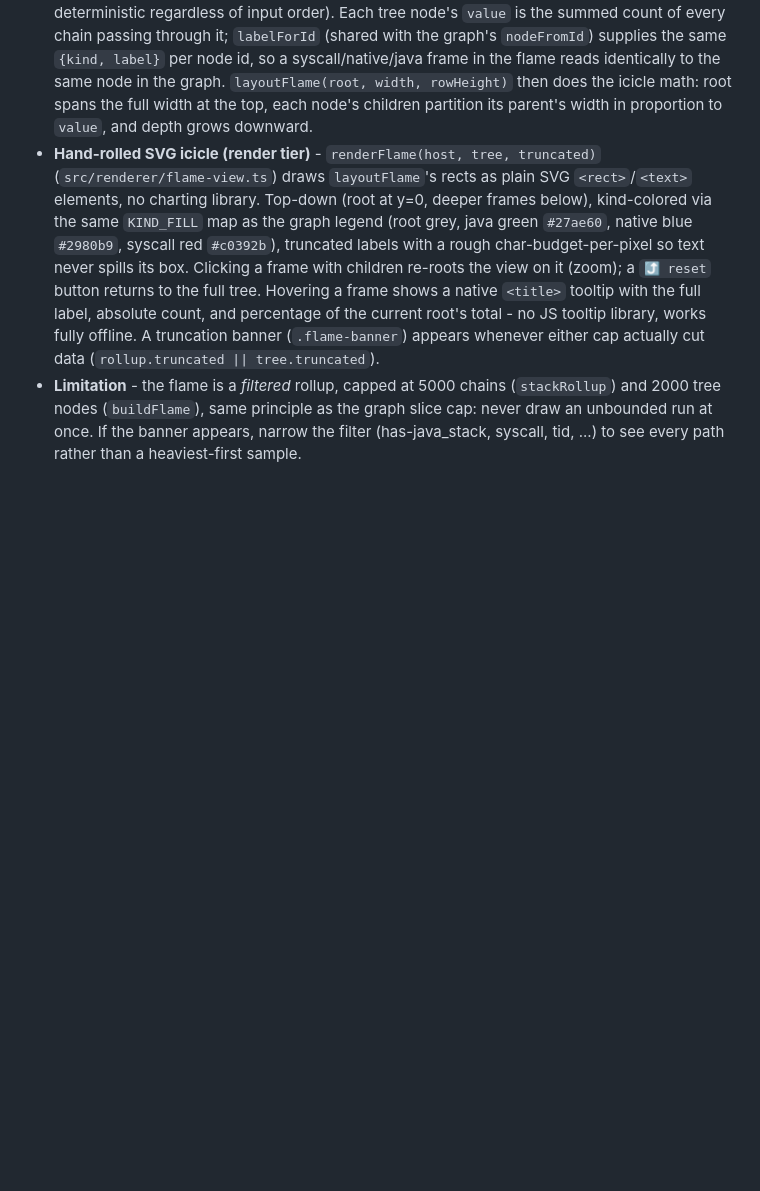
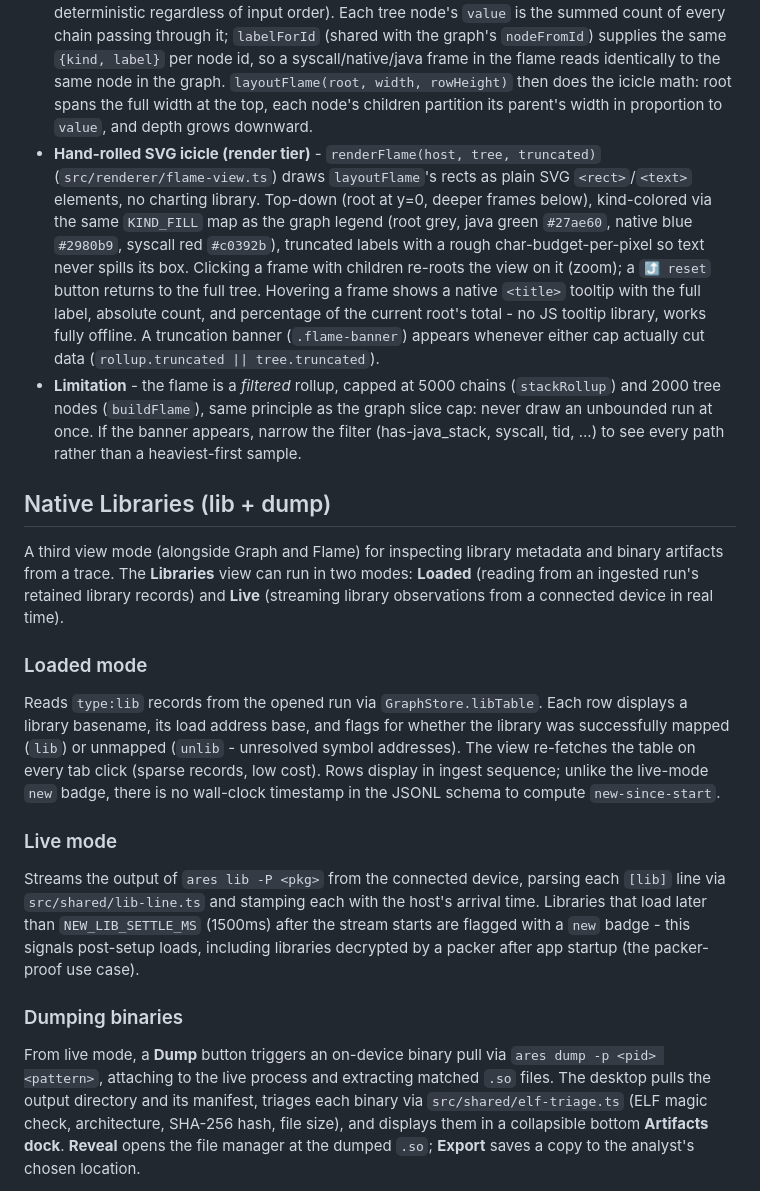
Before and after one commit to michaelaurelio/Anubee-Desktop, a Markdown page: DOCUMENTATION.md, the part around one of its changes. Rendered like a GitHub page; blank space fills up the shorter version.

Commit message:
docs: document Native Libraries (lib + dump) feature + backlog follow-ups

```diff
--- a/DOCUMENTATION.md
+++ b/DOCUMENTATION.md
@@ -566,3 +566,37 @@ Flame buttons in the rail's view zone (`#tab-graph` / `#tab-flame`, `showView()`
   narrow the filter (has-java_stack, syscall, tid, ...) to see every path
   rather than a heaviest-first sample.
 
+## Native Libraries (lib + dump)
+
+A third view mode (alongside Graph and Flame) for inspecting library metadata and
+binary artifacts from a trace. The **Libraries** view can run in two modes: **Loaded**
+(reading from an ingested run's retained library records) and **Live** (streaming
+library observations from a connected device in real time).
+
+### Loaded mode
+
+Reads `type:lib` records from the opened run via `GraphStore.libTable`. Each row
+displays a library basename, its load address base, and flags for whether the
+library was successfully mapped (`lib`) or unmapped (`unlib` - unresolved symbol
+addresses). The view re-fetches the table on every tab click (sparse records, low
+cost). Rows display in ingest sequence; unlike the live-mode `new` badge, there
+is no wall-clock timestamp in the JSONL schema to compute `new-since-start`.
+
+### Live mode
+
+Streams the output of `ares lib -P <pkg>` from the connected device, parsing each
+`[lib]` line via `src/shared/lib-line.ts` and stamping each with the host's arrival
+time. Libraries that load later than `NEW_LIB_SETTLE_MS` (1500ms) after the stream
+starts are flagged with a `new` badge - this signals post-setup loads, including
+libraries decrypted by a packer after app startup (the packer-proof use case).
+
+### Dumping binaries
+
+From live mode, a **Dump** button triggers an on-device binary pull via `ares dump
+-p <pid> <pattern>`, attaching to the live process and extracting matched `.so`
+files. The desktop pulls the output directory and its manifest, triages each binary
+via `src/shared/elf-triage.ts` (ELF magic check, architecture, SHA-256 hash, file
+size), and displays them in a collapsible bottom **Artifacts dock**. **Reveal**
+opens the file manager at the dumped `.so`; **Export** saves a copy to the analyst's
+chosen location.
+
```
Also changed, not shown: other parts of DOCUMENTATION.md (+12 -0 lines), BACKLOG.md (+21 -0 lines).
